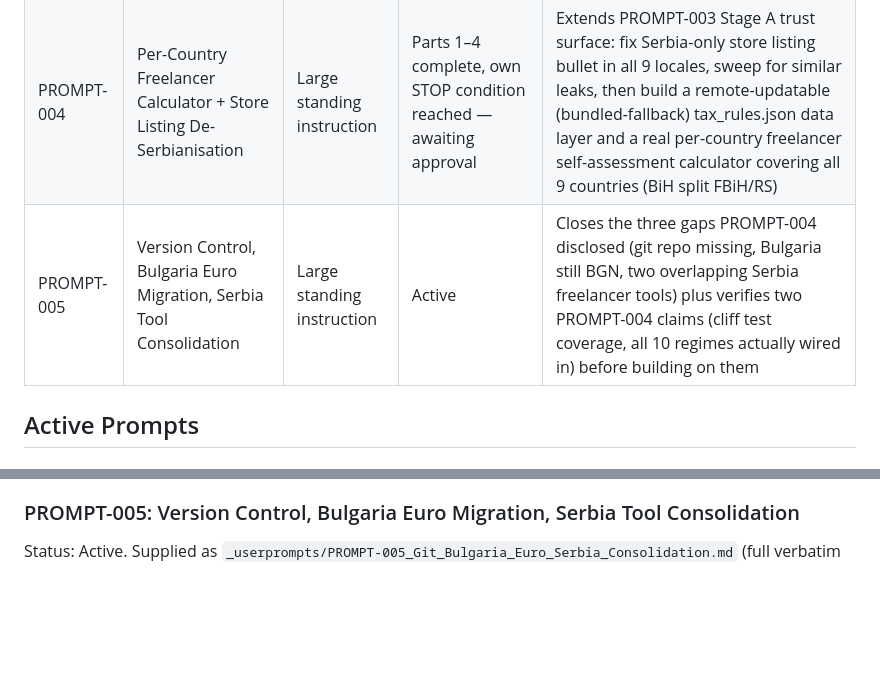
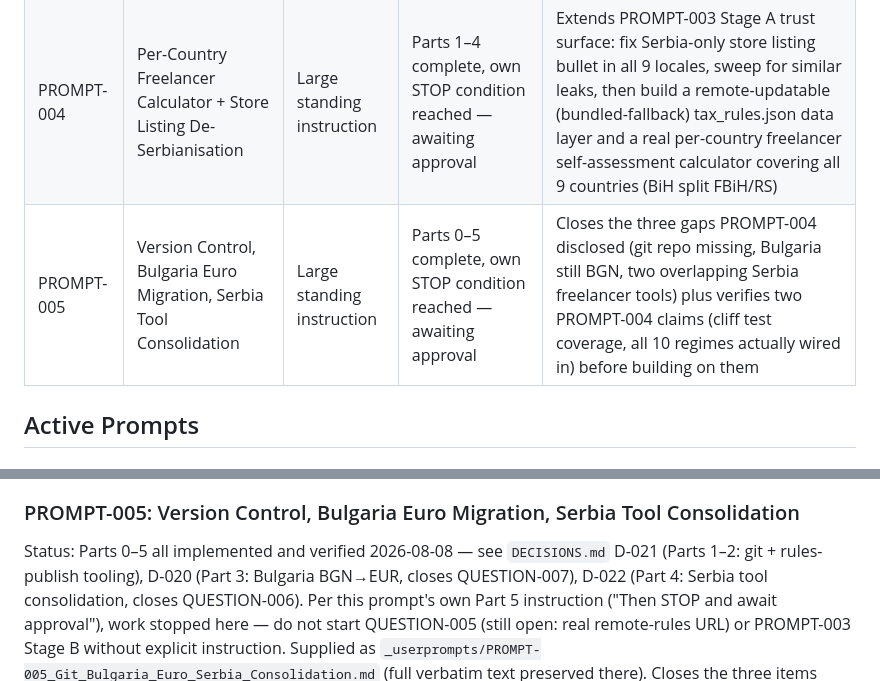
Before and after one commit to goranbalsic/salary-currency-pro, a Markdown page: PROMPTS.md, 2 parts joined by grey strips. Drawn GitHub-style; blank space fills up the shorter version.

```diff
--- a/PROMPTS.md
+++ b/PROMPTS.md
@@ -15,7 +15,7 @@ Archived.
 | PROMPT-003A | Stage A Closure — Consent Flow + App Icon | Large standing instruction | Item 1 done; Item 2 superseded by PROMPT-003C | UMP/GDPR consent flow (D-014) accepted. In-house icon (D-015) rejected on design review |
 | PROMPT-003C | Checkpoint + Icon Handoff | Large standing instruction | Icon integrated (D-016), verified | Externally-approved icon artwork integrated into branding/; flutter analyze/test/release build re-run and confirmed clean 2026-08-07 |
 | PROMPT-004 | Per-Country Freelancer Calculator + Store Listing De-Serbianisation | Large standing instruction | Parts 1–4 complete, own STOP condition reached — awaiting approval | Extends PROMPT-003 Stage A trust surface: fix Serbia-only store listing bullet in all 9 locales, sweep for similar leaks, then build a remote-updatable (bundled-fallback) tax_rules.json data layer and a real per-country freelancer self-assessment calculator covering all 9 countries (BiH split FBiH/RS) |
-| PROMPT-005 | Version Control, Bulgaria Euro Migration, Serbia Tool Consolidation | Large standing instruction | Active | Closes the three gaps PROMPT-004 disclosed (git repo missing, Bulgaria still BGN, two overlapping Serbia freelancer tools) plus verifies two PROMPT-004 claims (cliff test coverage, all 10 regimes actually wired in) before building on them |
+| PROMPT-005 | Version Control, Bulgaria Euro Migration, Serbia Tool Consolidation | Large standing instruction | Parts 0–5 complete, own STOP condition reached — awaiting approval | Closes the three gaps PROMPT-004 disclosed (git repo missing, Bulgaria still BGN, two overlapping Serbia freelancer tools) plus verifies two PROMPT-004 claims (cliff test coverage, all 10 regimes actually wired in) before building on them |
 
 ## Active Prompts
 
@@ -285,7 +285,13 @@ actually run and can be named.
 
 ### PROMPT-005: Version Control, Bulgaria Euro Migration, Serbia Tool Consolidation
 
-Status: Active. Supplied as
+Status: Parts 0–5 all implemented and verified 2026-08-08 — see
+`DECISIONS.md` D-021 (Parts 1–2: git + rules-publish tooling), D-020
+(Part 3: Bulgaria BGN→EUR, closes QUESTION-007), D-022 (Part 4: Serbia
+tool consolidation, closes QUESTION-006). Per this prompt's own Part 5
+instruction ("Then STOP and await approval"), work stopped here — do
+not start QUESTION-005 (still open: real remote-rules URL) or PROMPT-003
+Stage B without explicit instruction. Supplied as
 `_userprompts/PROMPT-005_Git_Bulgaria_Euro_Serbia_Consolidation.md` (full
 verbatim text preserved there). Closes the three items PROMPT-004
 disclosed at session end (D-019's remote-URL gap, `OPEN_QUESTIONS.md`
```
Also changed, not shown: PROJECT_CONTEXT.md (+42 -22 lines), session_logs/2026-08-08-session-02.md (added, +182 -0 lines).
